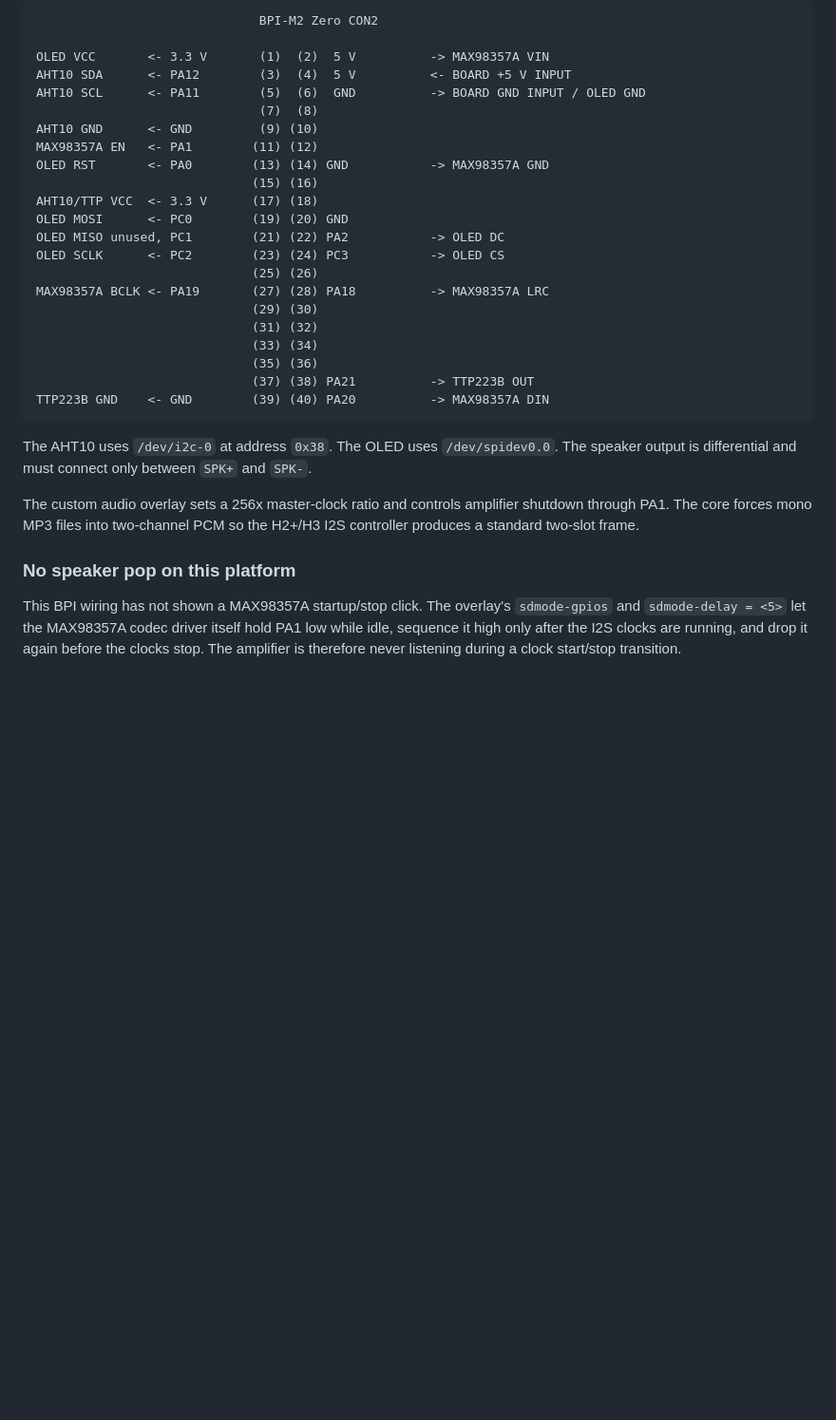
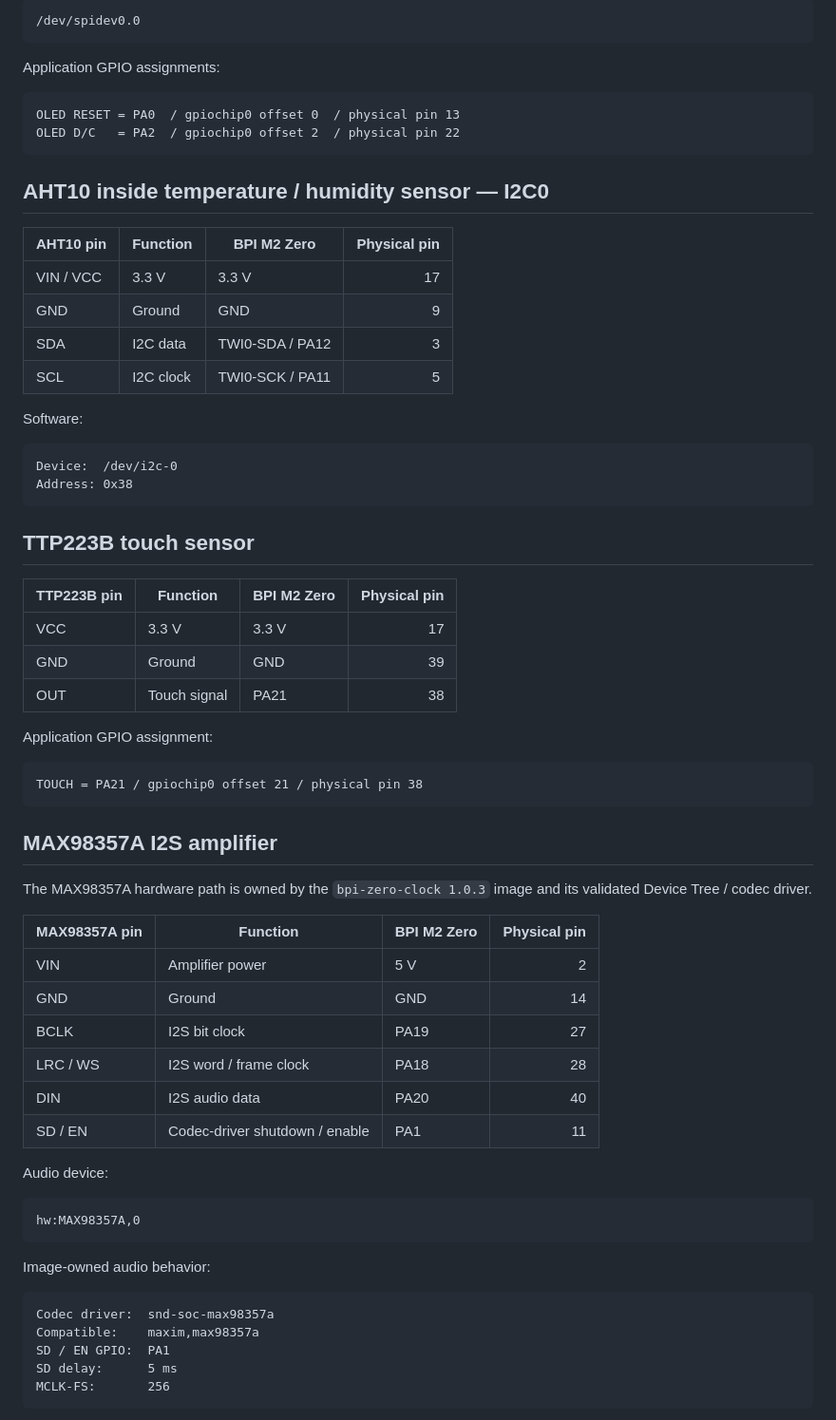
Before and after one commit to mkinderwater/mk-piclock-adult, a Markdown page: pinouts.md, the part around one of its changes. Shown at 95% size. Drawn GitHub-style; blank space fills up the shorter version.

````diff
--- a/pinouts.md
+++ b/pinouts.md
@@ -48,33 +20,71 @@ Physical pin 4 is reserved for the board's +5 V supply input. Physical pin 6 is
 
 ```text
-                              BPI-M2 Zero CON2
-
-OLED VCC       <- 3.3 V       (1)  (2)  5 V          -> MAX98357A VIN
-AHT10 SDA      <- PA12        (3)  (4)  5 V          <- BOARD +5 V INPUT
-AHT10 SCL      <- PA11        (5)  (6)  GND          -> BOARD GND INPUT / OLED GND
-                              (7)  (8)
-AHT10 GND      <- GND         (9) (10)
-MAX98357A EN   <- PA1        (11) (12)
-OLED RST       <- PA0        (13) (14) GND           -> MAX98357A GND
-                             (15) (16)
-AHT10/TTP VCC  <- 3.3 V      (17) (18)
-OLED MOSI      <- PC0        (19) (20) GND
-OLED MISO unused, PC1        (21) (22) PA2           -> OLED DC
-OLED SCLK      <- PC2        (23) (24) PC3           -> OLED CS
-                             (25) (26)
-MAX98357A BCLK <- PA19       (27) (28) PA18          -> MAX98357A LRC
-                             (29) (30)
-                             (31) (32)
-                             (33) (34)
-                             (35) (36)
-                             (37) (38) PA21          -> TTP223B OUT
-TTP223B GND    <- GND        (39) (40) PA20          -> MAX98357A DIN
+/dev/spidev0.0
 ```
 
-The AHT10 uses `/dev/i2c-0` at address `0x38`. The OLED uses `/dev/spidev0.0`. The speaker output is differential and must connect only between `SPK+` and `SPK-`.
+Application GPIO assignments:
 
-The custom audio overlay sets a 256x master-clock ratio and controls amplifier shutdown through PA1. The core forces mono MP3 files into two-channel PCM so the H2+/H3 I2S controller produces a standard two-slot frame.
+```text
+OLED RESET = PA0  / gpiochip0 offset 0  / physical pin 13
+OLED D/C   = PA2  / gpiochip0 offset 2  / physical pin 22
+```
 
-### No speaker pop on this platform
+## AHT10 inside temperature / humidity sensor — I2C0
 
-This BPI wiring has not shown a MAX98357A startup/stop click. The overlay's `sdmode-gpios` and `sdmode-delay = <5>` let the MAX98357A codec driver itself hold PA1 low while idle, sequence it high only after the I2S clocks are running, and drop it again before the clocks stop. The amplifier is therefore never listening during a clock start/stop transition.
+| AHT10 pin | Function | BPI M2 Zero | Physical pin |
+|---|---|---|---:|
+| VIN / VCC | 3.3 V | 3.3 V | 17 |
+| GND | Ground | GND | 9 |
+| SDA | I2C data | TWI0-SDA / PA12 | 3 |
+| SCL | I2C clock | TWI0-SCK / PA11 | 5 |
+
+Software:
+
+```text
+Device:  /dev/i2c-0
+Address: 0x38
+```
+
+## TTP223B touch sensor
+
+| TTP223B pin | Function | BPI M2 Zero | Physical pin |
+|---|---|---|---:|
+| VCC | 3.3 V | 3.3 V | 17 |
+| GND | Ground | GND | 39 |
+| OUT | Touch signal | PA21 | 38 |
+
+Application GPIO assignment:
+
+```text
+TOUCH = PA21 / gpiochip0 offset 21 / physical pin 38
+```
+
+## MAX98357A I2S amplifier
+
+The MAX98357A hardware path is owned by the `bpi-zero-clock 1.0.3` image and its validated Device Tree / codec driver.
+
+| MAX98357A pin | Function | BPI M2 Zero | Physical pin |
+|---|---|---|---:|
+| VIN | Amplifier power | 5 V | 2 |
+| GND | Ground | GND | 14 |
+| BCLK | I2S bit clock | PA19 | 27 |
+| LRC / WS | I2S word / frame clock | PA18 | 28 |
+| DIN | I2S audio data | PA20 | 40 |
+| SD / EN | Codec-driver shutdown / enable | PA1 | 11 |
+
+Audio device:
+
+```text
+hw:MAX98357A,0
+```
+
+Image-owned audio behavior:
+
+```text
+Codec driver:  snd-soc-max98357a
+Compatible:    maxim,max98357a
+SD / EN GPIO:  PA1
+SD delay:      5 ms
+MCLK-FS:       256
+```
+
````
Also changed, not shown: other parts of pinouts.md (+75 -42 lines).
